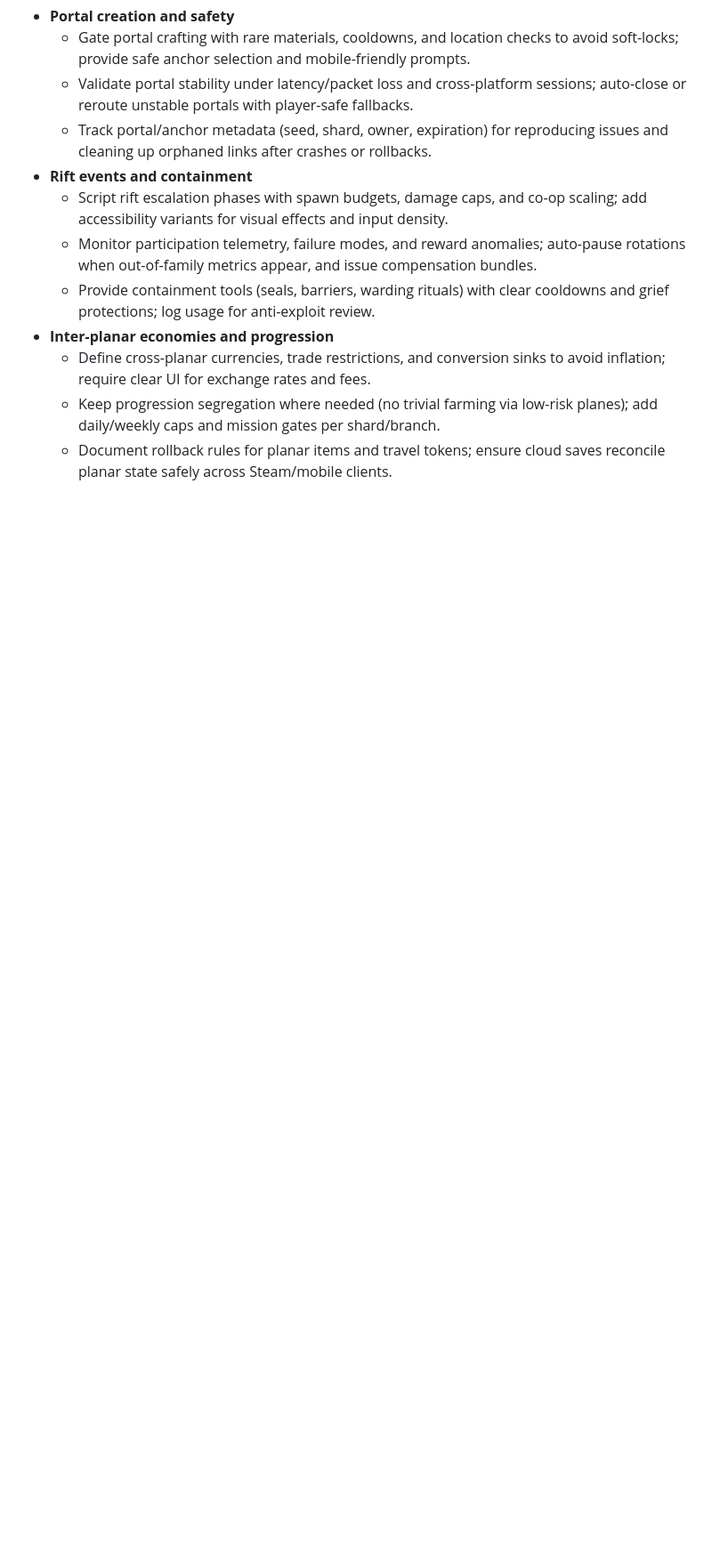
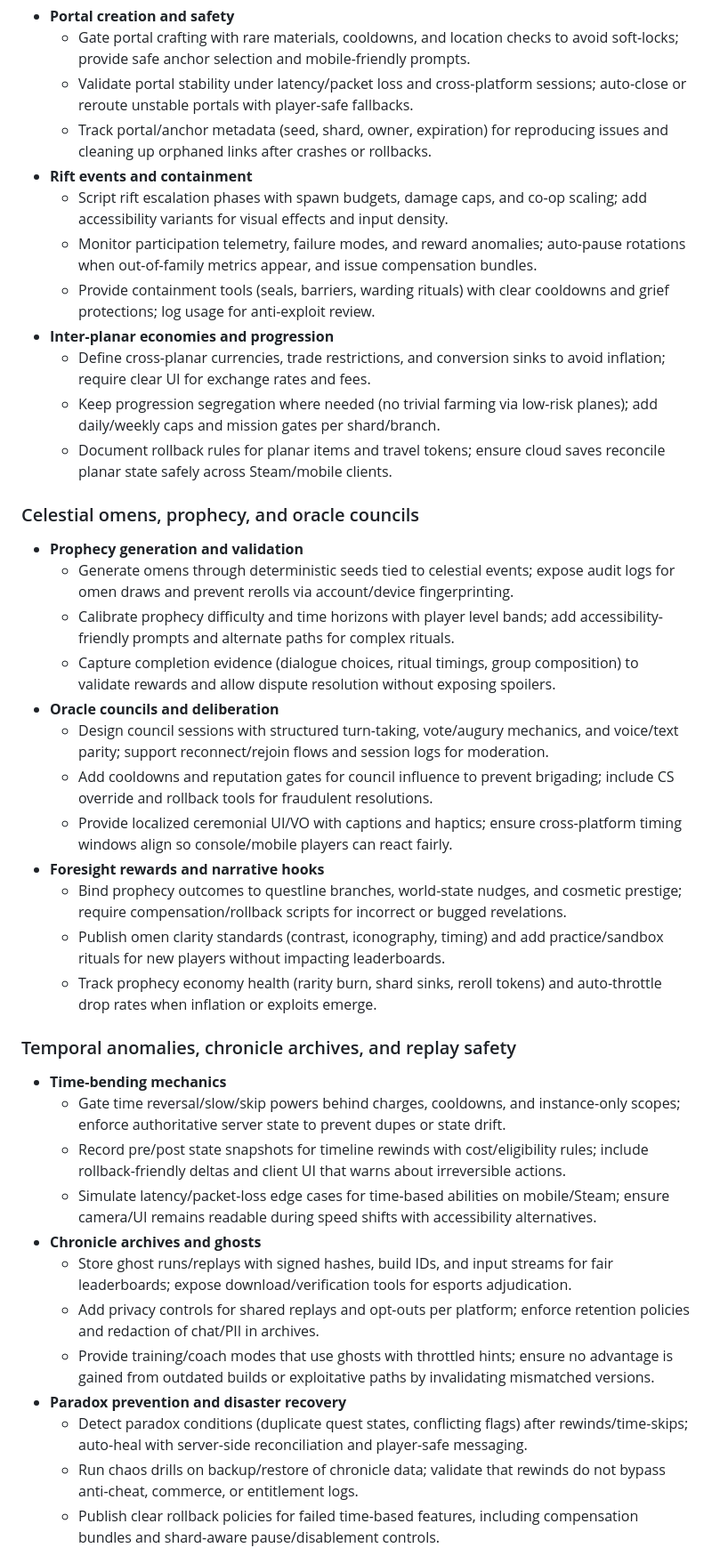
Before and after one commit to Jordondunkerley/pantheon-of-oracles, a Markdown page: docs/release-and-ops.md, the part around one of its changes. Shown at 89% size. Rendered like a GitHub page; blank space fills up the shorter version.

Commit message:
Add celestial prophecy and avatar governance guidance

```diff
--- a/docs/release-and-ops.md
+++ b/docs/release-and-ops.md
@@ -882,3 +882,32 @@ This document summarizes store requirements, deployment automation, and SRE play
   - Define cross-planar currencies, trade restrictions, and conversion sinks to avoid inflation; require clear UI for exchange rates and fees.
   - Keep progression segregation where needed (no trivial farming via low-risk planes); add daily/weekly caps and mission gates per shard/branch.
   - Document rollback rules for planar items and travel tokens; ensure cloud saves reconcile planar state safely across Steam/mobile clients.
+
+### Celestial omens, prophecy, and oracle councils
+- **Prophecy generation and validation**
+  - Generate omens through deterministic seeds tied to celestial events; expose audit logs for omen draws and prevent rerolls via account/device fingerprinting.
+  - Calibrate prophecy difficulty and time horizons with player level bands; add accessibility-friendly prompts and alternate paths for complex rituals.
+  - Capture completion evidence (dialogue choices, ritual timings, group composition) to validate rewards and allow dispute resolution without exposing spoilers.
+- **Oracle councils and deliberation**
+  - Design council sessions with structured turn-taking, vote/augury mechanics, and voice/text parity; support reconnect/rejoin flows and session logs for moderation.
+  - Add cooldowns and reputation gates for council influence to prevent brigading; include CS override and rollback tools for fraudulent resolutions.
+  - Provide localized ceremonial UI/VO with captions and haptics; ensure cross-platform timing windows align so console/mobile players can react fairly.
+- **Foresight rewards and narrative hooks**
+  - Bind prophecy outcomes to questline branches, world-state nudges, and cosmetic prestige; require compensation/rollback scripts for incorrect or bugged revelations.
+  - Publish omen clarity standards (contrast, iconography, timing) and add practice/sandbox rituals for new players without impacting leaderboards.
+  - Track prophecy economy health (rarity burn, shard sinks, reroll tokens) and auto-throttle drop rates when inflation or exploits emerge.
+
+### Temporal anomalies, chronicle archives, and replay safety
+- **Time-bending mechanics**
+  - Gate time reversal/slow/skip powers behind charges, cooldowns, and instance-only scopes; enforce authoritative server state to prevent dupes or state drift.
+  - Record pre/post state snapshots for timeline rewinds with cost/eligibility rules; include rollback-friendly deltas and client UI that warns about irreversible actions.
+  - Simulate latency/packet-loss edge cases for time-based abilities on mobile/Steam; ensure camera/UI remains readable during speed shifts with accessibility alternatives.
+- **Chronicle archives and ghosts**
+  - Store ghost runs/replays with signed hashes, build IDs, and input streams for fair leaderboards; expose download/verification tools for esports adjudication.
+  - Add privacy controls for shared replays and opt-outs per platform; enforce retention policies and redaction of chat/PII in archives.
+  - Provide training/coach modes that use ghosts with throttled hints; ensure no advantage is gained from outdated builds or exploitative paths by invalidating mismatched versions.
+- **Paradox prevention and disaster recovery**
+  - Detect paradox conditions (duplicate quest states, conflicting flags) after rewinds/time-skips; auto-heal with server-side reconciliation and player-safe messaging.
+  - Run chaos drills on backup/restore of chronicle data; validate that rewinds do not bypass anti-cheat, commerce, or entitlement logs.
+  - Publish clear rollback policies for failed time-based features, including compensation bundles and shard-aware pause/disablement controls.
+
```
Also changed, not shown: other parts of docs/release-and-ops.md (+13 -0 lines).
